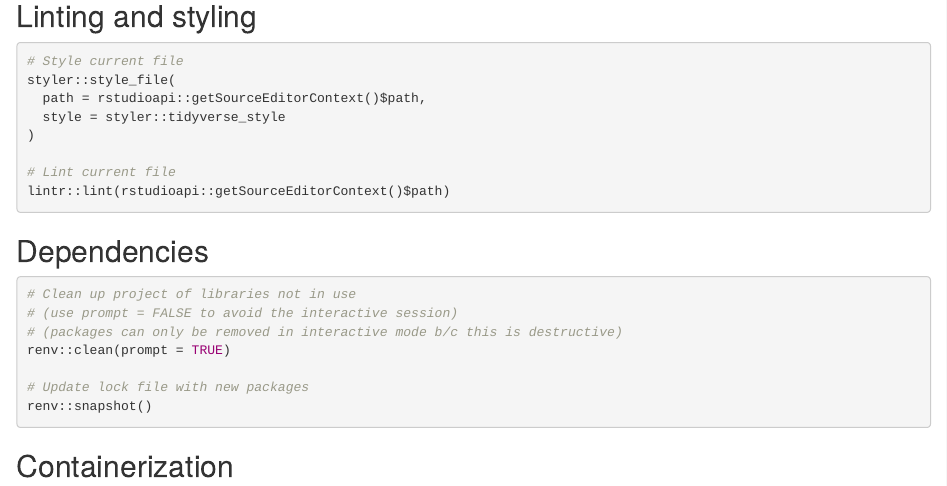
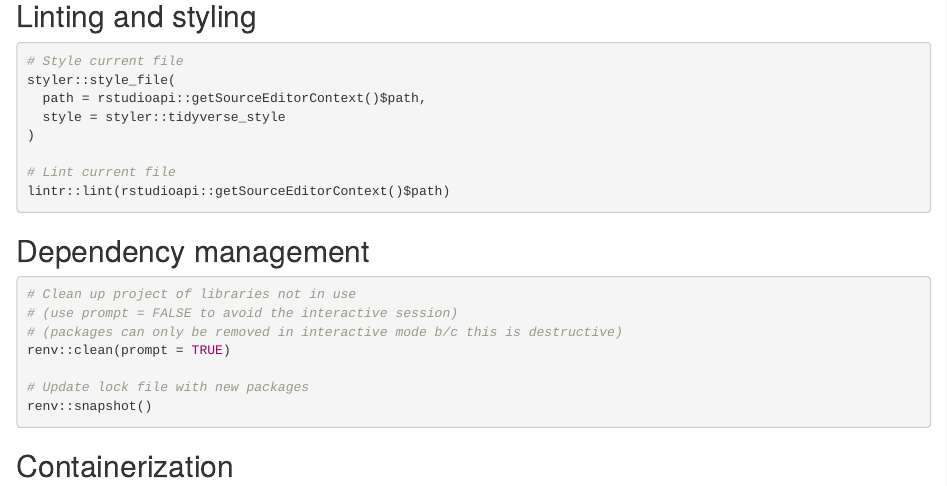
Before and after one commit to serghiou/repo-template, an R Markdown document (code/final-analyses/paper-from-code.Rmd): the page in a window 1100 px wide, from 3560 px down. Rendered offline with R 4.5, knitr and Pandoc, with nearby package versions; the code chunks are not run, so their results and figures are left out; drawn as R Markdown's standard HTML page in place of the format the file asks for.

````diff
--- a/code/final-analyses/paper-from-code.Rmd
+++ b/code/final-analyses/paper-from-code.Rmd
@@ -355,7 +355,7 @@
 ```
 
 
-## Dependencies
+## Dependency management
 
 ```{r}
 # Clean up project of libraries not in use
````
Also changed, not shown: README.md.
